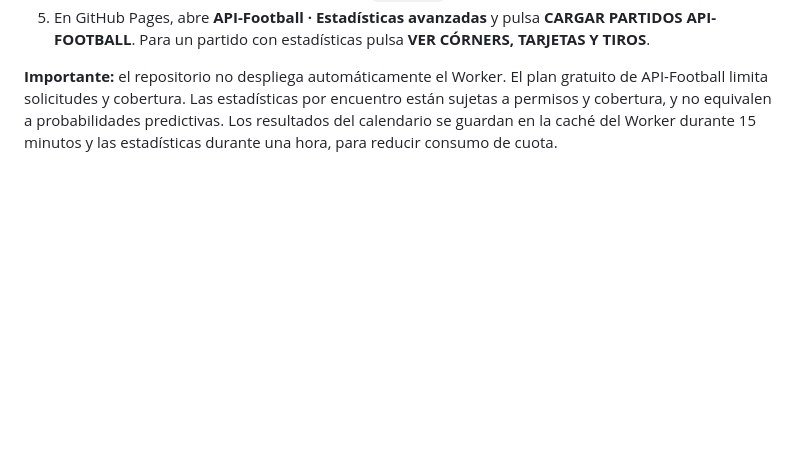
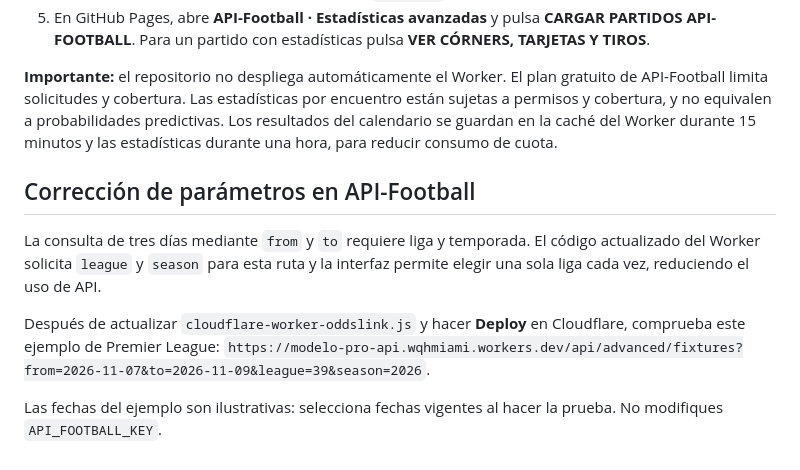
Before and after one commit to wqhmiami-ux/modelo-pro-sports, a Markdown page: CLOUDFLARE_DEPLOY.md, the part around the change. Rendered like a GitHub page; blank space fills up the shorter version.

Commit message:
Document required API-Football league and season for date range

```diff
--- a/CLOUDFLARE_DEPLOY.md
+++ b/CLOUDFLARE_DEPLOY.md
@@ -59,3 +59,12 @@ El último cambio del Worker requiere desplegar de nuevo el archivo completo `cl
 5. En GitHub Pages, abre **API-Football · Estadísticas avanzadas** y pulsa **CARGAR PARTIDOS API-FOOTBALL**. Para un partido con estadísticas pulsa **VER CÓRNERS, TARJETAS Y TIROS**.
 
 **Importante:** el repositorio no despliega automáticamente el Worker. El plan gratuito de API-Football limita solicitudes y cobertura. Las estadísticas por encuentro están sujetas a permisos y cobertura, y no equivalen a probabilidades predictivas. Los resultados del calendario se guardan en la caché del Worker durante 15 minutos y las estadísticas durante una hora, para reducir consumo de cuota.
+
+## Corrección de parámetros en API-Football
+
+La consulta de tres días mediante `from` y `to` requiere liga y temporada. El código actualizado del Worker solicita `league` y `season` para esta ruta y la interfaz permite elegir una sola liga cada vez, reduciendo el uso de API.
+
+Después de actualizar `cloudflare-worker-oddslink.js` y hacer **Deploy** en Cloudflare, comprueba este ejemplo de Premier League:
+`https://modelo-pro-api.wqhmiami.workers.dev/api/advanced/fixtures?from=2026-11-07&to=2026-11-09&league=39&season=2026`.
+
+Las fechas del ejemplo son ilustrativas: selecciona fechas vigentes al hacer la prueba. No modifiques `API_FOOTBALL_KEY`.
```
